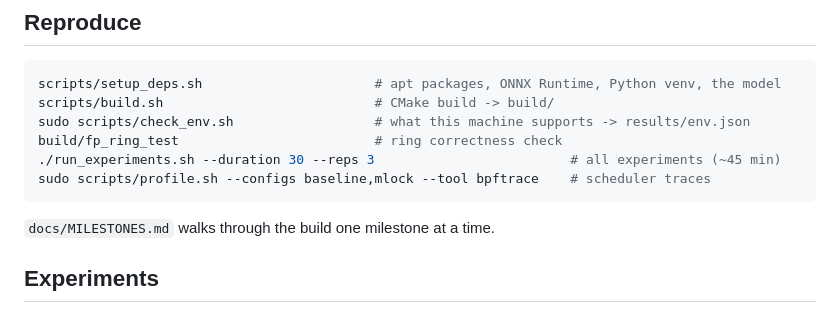
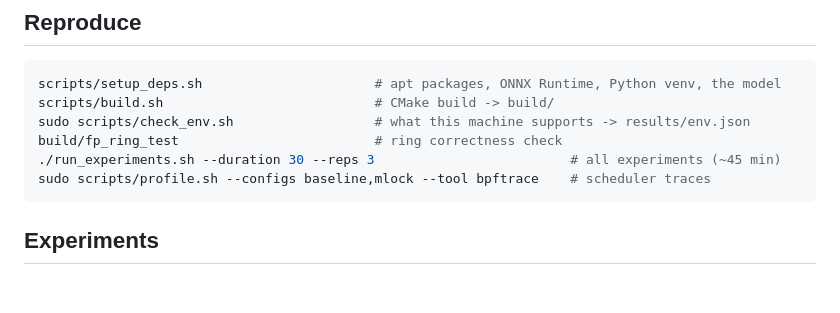
Before and after one commit to austinfutures/framepipe, a Markdown page: README.md, the part around the change. Drawn GitHub-style; blank space fills up the shorter version.

Commit message:
Remove build notes

````diff
--- a/README.md
+++ b/README.md
@@ -48,7 +48,6 @@ build/fp_ring_test                         # ring correctness check
 sudo scripts/profile.sh --configs baseline,mlock --tool bpftrace    # scheduler traces
 ```
 
-`docs/MILESTONES.md` walks through the build one milestone at a time.
 
 ## Experiments
 
````
Also changed, not shown: docs/MILESTONES.md (deleted, +0 -214 lines).
